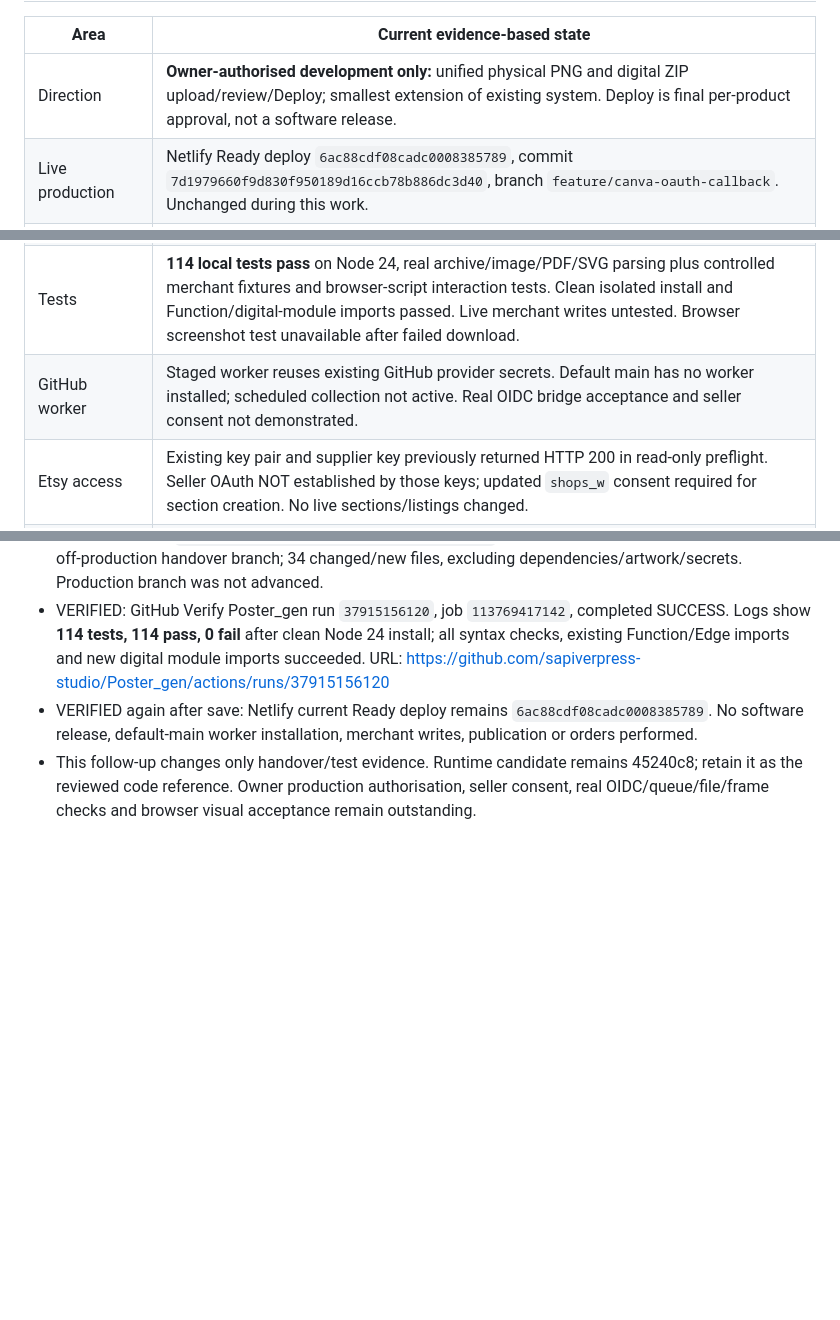
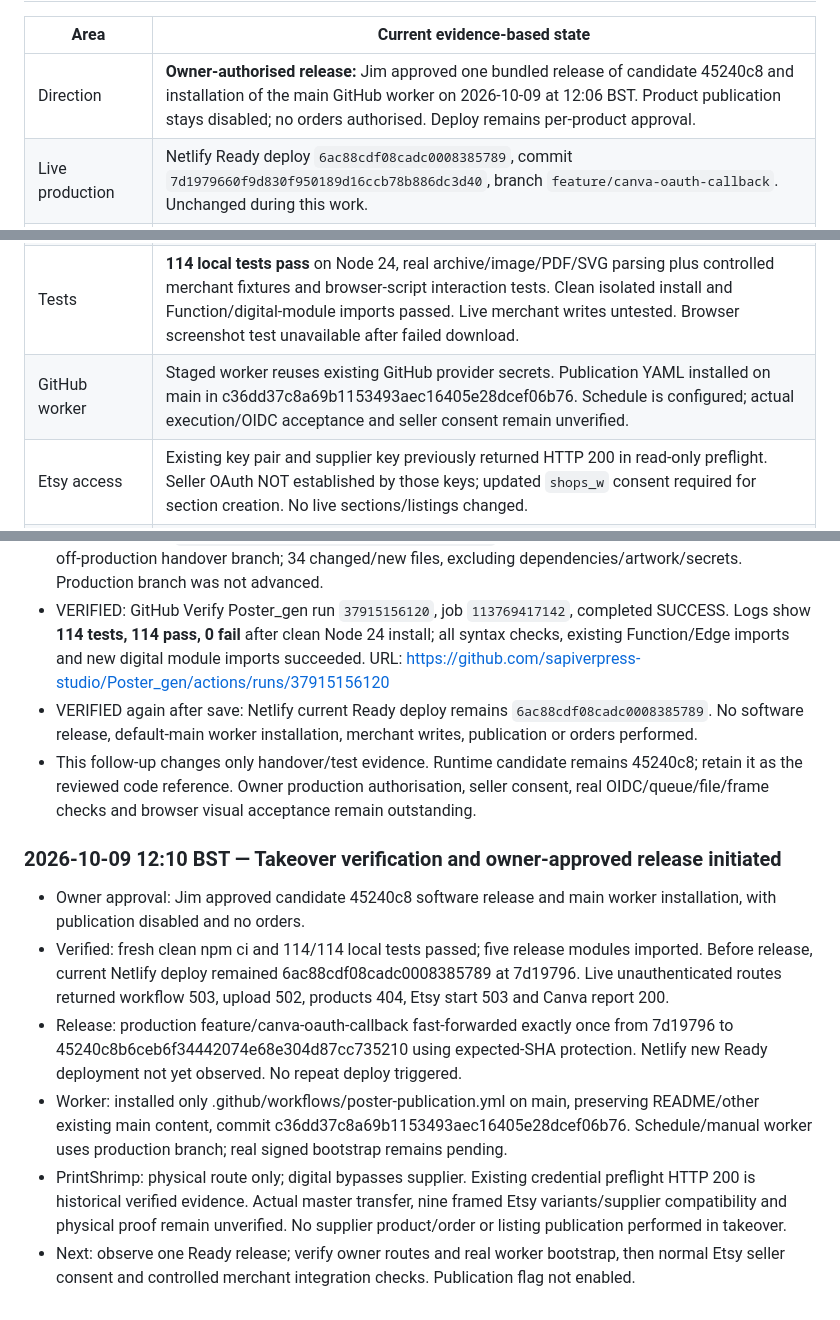
Before and after one commit to sapiverpress-studio/Poster_gen, a Markdown page: docs/PROJECT_STATUS.md, 3 parts joined by grey strips. GitHub-like rendering; blank space fills up the shorter version.

Commit message:
docs: record approved release and worker takeover [skip netlify]

```diff
--- a/docs/PROJECT_STATUS.md
+++ b/docs/PROJECT_STATUS.md
@@ -6,7 +6,7 @@
 
 | Area | Current evidence-based state |
 | --- | --- |
-| Direction | **Owner-authorised development only:** unified physical PNG and digital ZIP upload/review/Deploy; smallest extension of existing system. Deploy is final per-product approval, not a software release. |
+| Direction | **Owner-authorised release:** Jim approved one bundled release of candidate 45240c8 and installation of the main GitHub worker on 2026-10-09 at 12:06 BST. Product publication stays disabled; no orders authorised. Deploy remains per-product approval. |
 | Live production | Netlify Ready deploy `6ac88cdf08cadc0008385789`, commit `7d1979660f9d830f950189d16ccb78b886dc3d40`, branch `feature/canva-oauth-callback`. Unchanged during this work. |
 | Live routes | Owner workflow, uploader and Etsy start return setup-incomplete HTTP 503; Canva approved-report responds. Unified routes are **not deployed**. |
 | Development | Local `feature/unified-products`; code/tests/docs saved as `45240c8b6ceb6f34442074e68e304d87cc735210` on established off-production `docs/handover-and-change-policy-20261008`. Supersedes unreleased GitHub-worker candidate `5413ef62acd9552650336a6fed4ffa43dcdc142d`. |
@@ -15,7 +15,7 @@
 | Approval / reliability | Hash-bound Deploy, queue/revision/SKU claims, stored IDs and safe stop after partial/uncertain API operations; no automatic repeat creation. Physical previews now hash-bound too. |
 | Dashboard / edits | Type/subject/status filters, files, previews, Etsy URL, supplier ID and attention errors. Digital files and physical metadata update existing IDs. Physical artwork replacement blocked until supplier update schema verified. |
 | Tests | **114 local tests pass** on Node 24, real archive/image/PDF/SVG parsing plus controlled merchant fixtures and browser-script interaction tests. Clean isolated install and Function/digital-module imports passed. Live merchant writes untested. Browser screenshot test unavailable after failed download. |
-| GitHub worker | Staged worker reuses existing GitHub provider secrets. Default main has no worker installed; scheduled collection not active. Real OIDC bridge acceptance and seller consent not demonstrated. |
+| GitHub worker | Staged worker reuses existing GitHub provider secrets. Publication YAML installed on main in c36dd37c8a69b1153493aec16405e28dcef06b76. Schedule is configured; actual execution/OIDC acceptance and seller consent remain unverified. |
 | Etsy access | Existing key pair and supplier key previously returned HTTP 200 in read-only preflight. Seller OAuth NOT established by those keys; updated `shops_w` consent required for section creation. No live sections/listings changed. |
 | Canva | Original `DAHXUnmHofY` preserved. Working A3 `DAHXb1PdJlM`; existing owner report confirmed 3508 × 4961 PNG, 37.4 MiB, A3 300/A4 424/A5 600 PPI. No new export or artwork change. Visual print/sample and framed fulfilment remain unverified. |
 | Release / credits | No production push, main worker activation, publication gate change, Netlify release, merchant upload/listing or order. Existing site-wide Blobs not used for tests. Batch a single reviewed release only after owner authorisation. |
@@ -454,3 +454,11 @@ No Etsy listing or PrintShrimp order was created. Production deploy settings lef
 - VERIFIED: GitHub Verify Poster_gen run `37915156120`, job `113769417142`, completed SUCCESS. Logs show **114 tests, 114 pass, 0 fail** after clean Node 24 install; all syntax checks, existing Function/Edge imports and new digital module imports succeeded. URL: https://github.com/sapiverpress-studio/Poster_gen/actions/runs/37915156120
 - VERIFIED again after save: Netlify current Ready deploy remains `6ac88cdf08cadc0008385789`. No software release, default-main worker installation, merchant writes, publication or orders performed.
 - This follow-up changes only handover/test evidence. Runtime candidate remains 45240c8; retain it as the reviewed code reference. Owner production authorisation, seller consent, real OIDC/queue/file/frame checks and browser visual acceptance remain outstanding.
+
+### 2026-10-09 12:10 BST — Takeover verification and owner-approved release initiated
+- Owner approval: Jim approved candidate 45240c8 software release and main worker installation, with publication disabled and no orders.
+- Verified: fresh clean npm ci and 114/114 local tests passed; five release modules imported. Before release, current Netlify deploy remained 6ac88cdf08cadc0008385789 at 7d19796. Live unauthenticated routes returned workflow 503, upload 502, products 404, Etsy start 503 and Canva report 200.
+- Release: production feature/canva-oauth-callback fast-forwarded exactly once from 7d19796 to 45240c8b6ceb6f34442074e68e304d87cc735210 using expected-SHA protection. Netlify new Ready deployment not yet observed. No repeat deploy triggered.
+- Worker: installed only .github/workflows/poster-publication.yml on main, preserving README/other existing main content, commit c36dd37c8a69b1153493aec16405e28dcef06b76. Schedule/manual worker uses production branch; real signed bootstrap remains pending.
+- PrintShrimp: physical route only; digital bypasses supplier. Existing credential preflight HTTP 200 is historical verified evidence. Actual master transfer, nine framed Etsy variants/supplier compatibility and physical proof remain unverified. No supplier product/order or listing publication performed in takeover.
+- Next: observe one Ready release; verify owner routes and real worker bootstrap, then normal Etsy seller consent and controlled merchant integration checks. Publication flag not enabled.
```
Also changed, not shown: other parts of docs/PROJECT_STATUS.md (+1 -1 lines).
